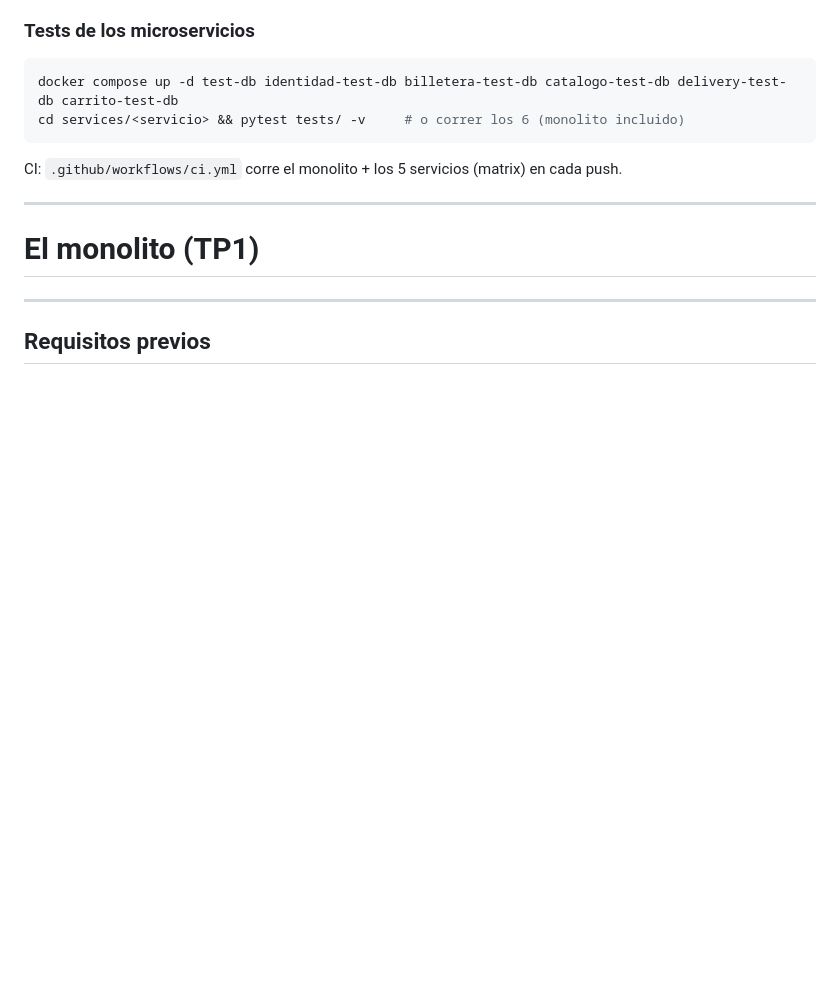
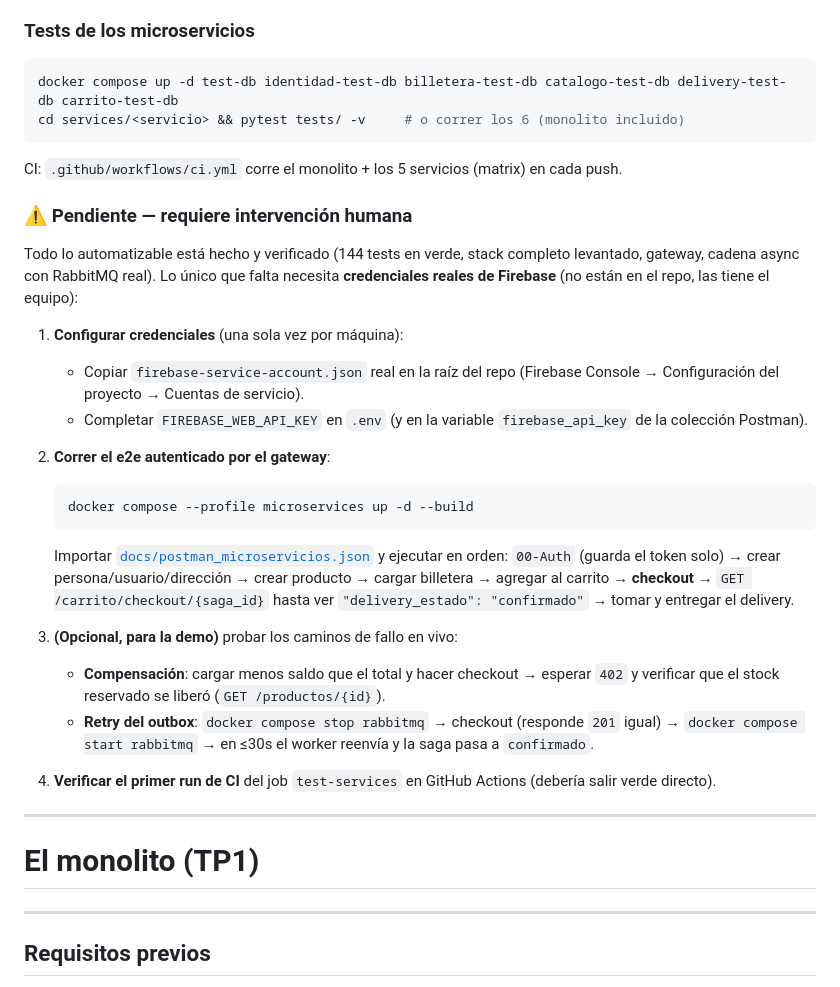
Before and after one commit to jpmiya/compra-y-venta-monolito, a Markdown page: README.md, the part around the change. Drawn GitHub-style; blank space fills up the shorter version.

Commit message:
docs: README — pasos pendientes que requieren intervención humana
Sección con lo único no automatizable: credenciales Firebase reales,
e2e autenticado vía gateway con la colección Postman, caminos de fallo
en vivo (compensación 402 y retry del outbox) y verificación del CI.

Co-Authored-By: Claude Opus 4.8 <noreply@anthropic.com>

````diff
--- a/README.md
+++ b/README.md
@@ -51,6 +51,27 @@ cd services/<servicio> && pytest tests/ -v     # o correr los 6 (monolito inclui
 ```
 
 CI: `.github/workflows/ci.yml` corre el monolito + los 5 servicios (matrix) en cada push.
+
+### ⚠️ Pendiente — requiere intervención humana
+
+Todo lo automatizable está hecho y verificado (144 tests en verde, stack completo levantado, gateway, cadena async con RabbitMQ real). Lo único que falta necesita **credenciales reales de Firebase** (no están en el repo, las tiene el equipo):
+
+1. **Configurar credenciales** (una sola vez por máquina):
+   - Copiar `firebase-service-account.json` real en la raíz del repo (Firebase Console → Configuración del proyecto → Cuentas de servicio).
+   - Completar `FIREBASE_WEB_API_KEY` en `.env` (y en la variable `firebase_api_key` de la colección Postman).
+
+2. **Correr el e2e autenticado por el gateway**:
+   ```bash
+   docker compose --profile microservices up -d --build
+   ```
+   Importar [`docs/postman_microservicios.json`](docs/postman_microservicios.json) y ejecutar en orden:
+   `00-Auth` (guarda el token solo) → crear persona/usuario/dirección → crear producto → cargar billetera → agregar al carrito → **checkout** → `GET /carrito/checkout/{saga_id}` hasta ver `"delivery_estado": "confirmado"` → tomar y entregar el delivery.
+
+3. **(Opcional, para la demo)** probar los caminos de fallo en vivo:
+   - **Compensación**: cargar menos saldo que el total y hacer checkout → esperar `402` y verificar que el stock reservado se liberó (`GET /productos/{id}`).
+   - **Retry del outbox**: `docker compose stop rabbitmq` → checkout (responde `201` igual) → `docker compose start rabbitmq` → en ≤30s el worker reenvía y la saga pasa a `confirmado`.
+
+4. **Verificar el primer run de CI** del job `test-services` en GitHub Actions (debería salir verde directo).
 
 ---
 
````
